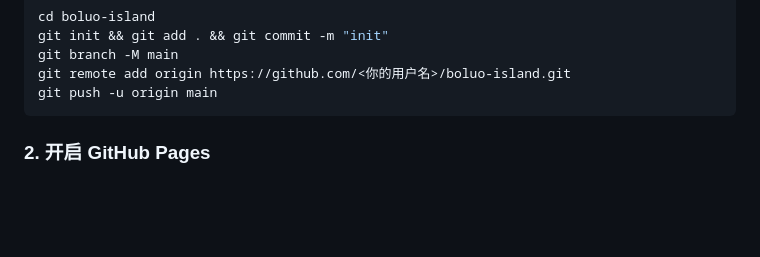
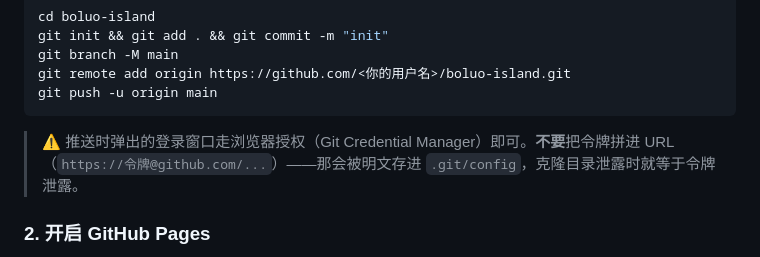
Before and after one commit to lumina-falster/boluo-island, a Markdown page: README.md, the part around one of its changes. Drawn GitHub-style; blank space fills up the shorter version.

Commit message:
deploy: README.md

````diff
--- a/README.md
+++ b/README.md
@@ -66,6 +66,8 @@ git branch -M main
 git remote add origin https://github.com/<你的用户名>/boluo-island.git
 git push -u origin main
 ```
+
+> ⚠️ 推送时弹出的登录窗口走浏览器授权（Git Credential Manager）即可。**不要**把令牌拼进 URL（`https://令牌@github.com/...`）——那会被明文存进 `.git/config`，克隆目录泄露时就等于令牌泄露。
 
 ### 2. 开启 GitHub Pages
 
````
Also changed, not shown: other parts of README.md (+2 -0 lines).
